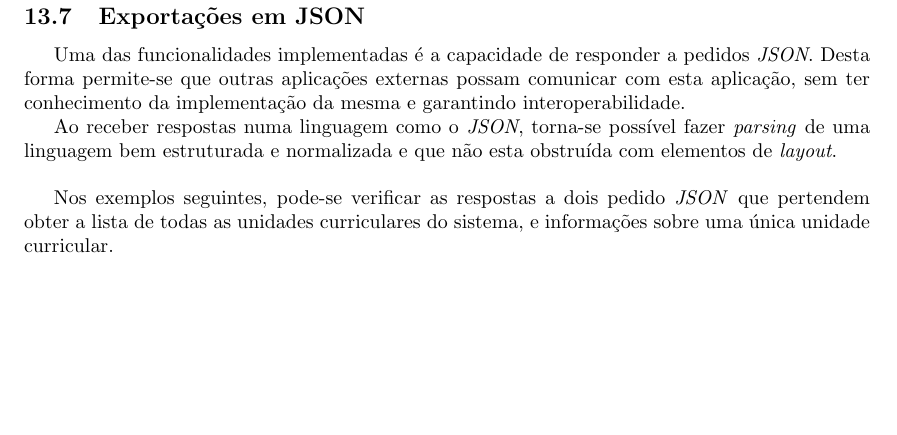
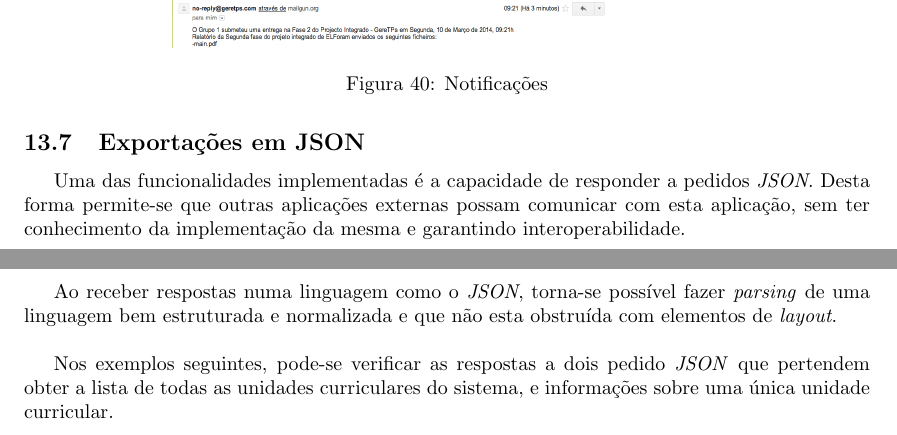
Before and after one commit to danielcarvalhopt/geretps, a LaTeX paper (main.tex, which reads sections/implementacao/emails.tex): part of page 51 of 55 before the commit and two parts of pages 51 and 52 of 55 after it, the two joined at a grey line, cut at the place of the change, the shorter picture padded with empty space. Compiled offline with pdfLaTeX.

Commit message:
Alterações no serviço de notificação por email

```diff
--- a/sections/implementacao/emails.tex
+++ b/sections/implementacao/emails.tex
@@ -14,3 +14,10 @@ As diferenças em relação as notificações, são que um utilizador só é not
 No caso da submissão de uma entrega, todos os elementos do grupo serão notificados com um \texit{email} com a descrição da submissão e com \texit{links} para os ficheiros submetidos.
 
 Na figura ~\ref{fig:mail} é possível ver o conteúdo de um \texit{email} que foi recebido após a submissão de uma entrega.
+
+\begin{figure}[H]
+	\centering
+	\includegraphics[width=0.65\textwidth,center]{images/implementacao/alunos/emails}
+	\caption{Notificações}
+	\label{fig:mail}
+\end{figure}
```
Also changed, not shown: images/implementacao/alunos/emails.png (added).
